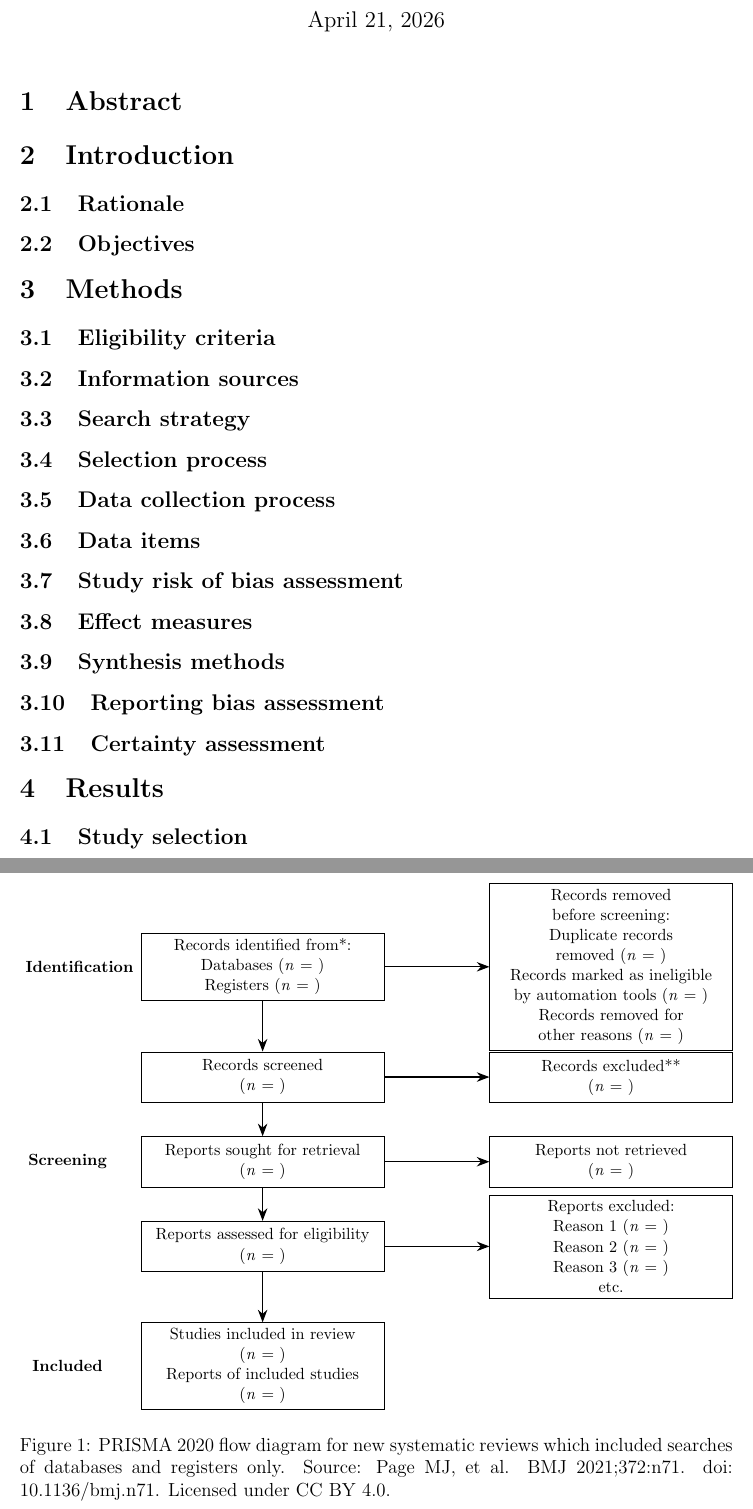
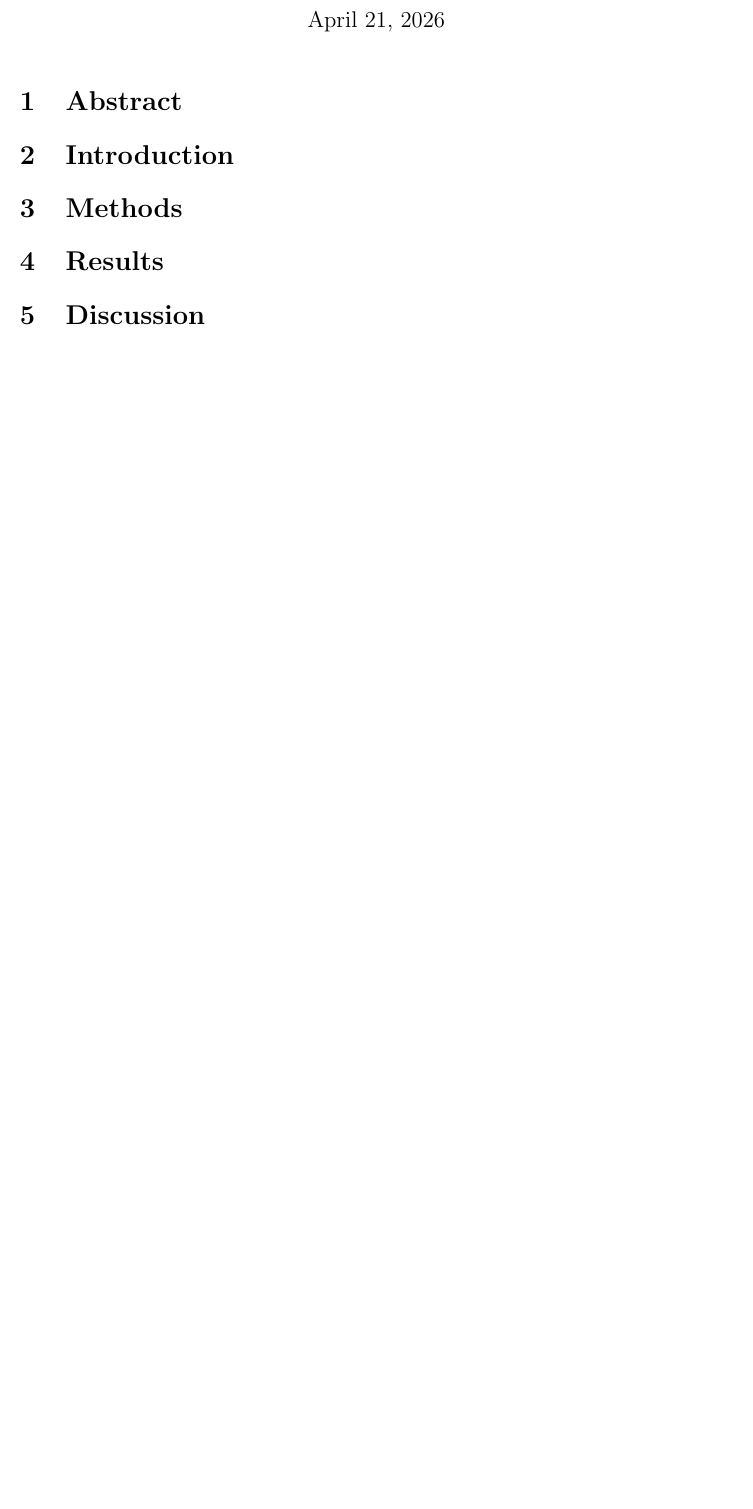
Before and after one commit to andrmoe/auto-reproducability-literature-review, a LaTeX document (autoreproducelitreview.tex): two parts of pages 1 and 2 of 4 before the commit and part of page 1 of 2 after it, the two joined at a grey line, cut so that both start at the same text, the shorter picture padded with empty space. Compiled offline with pdfLaTeX.

Commit message:
New structure for arcticle

```diff
--- a/autoreproducelitreview.tex
+++ b/autoreproducelitreview.tex
@@ -51,54 +51,7 @@
 \section{Abstract}
 
 \section{Introduction}
-\subsection{Rationale}
-\subsection{Objectives}
 \section{Methods}
-\subsection{Eligibility criteria}
-\subsection{Information sources}
-\subsection{Search strategy}
-\subsection{Selection process}
-\subsection{Data collection process}
-\subsection{Data items}
-\subsection{Study risk of bias assessment}
-\subsection{Effect measures}
-\subsection{Synthesis methods}
-\subsection{Reporting bias assessment}
-\subsection{Certainty assessment}
 \section{Results}
-\subsection{Study selection}
-\newpage
+\section{Discussion}
 
-\begin{figure}[H]
-\centering
-\resizebox{\textwidth}{!}{%
-\begin{tikzpicture}[
-    node distance=0.8cm and 1.5cm,
-    box/.style={rectangle, draw, text width=5.5cm, minimum height=1.2cm, align=center, font=\small},
-    label/.style={rectangle, text width=2cm, align=center, font=\small\bfseries, minimum height=2.2cm},
-    arrow/.style={-{Stealth[length=3mm]}, thick},
-]
-\node[box] (identified) {Records identified from*:\\ Databases (\textit{n} = )\\ Registers (\textit{n} = )};
-\node[box, right=2.5cm of identified] (removed) {Records removed before screening:\\ Duplicate records removed (\textit{n} = )\\ Records marked as ineligible\\ by automation tools (\textit{n} = )\\ Records removed for\\ other reasons (\textit{n} = )};
-\node[box, below=1.2cm of identified] (screened) {Records screened\\ (\textit{n} = )};
-\node[box, right=2.5cm of screened] (excluded1) {Records excluded**\\ (\textit{n} = )};
-\node[box, below=0.8cm of screened] (sought) {Reports sought for retrieval\\ (\textit{n} = )};
-\node[box, right=2.5cm of sought] (notretrieved) {Reports not retrieved\\ (\textit{n} = )};
-\node[box, below=0.8cm of sought] (assessed) {Reports assessed for eligibility\\ (\textit{n} = )};
-\node[box, right=2.5cm of assessed] (excludedreasons) {Reports excluded:\\ Reason 1 (\textit{n} = )\\ Reason 2 (\textit{n} = )\\ Reason 3 (\textit{n} = )\\ etc.};
-\node[box, below=1.2cm of assessed] (included) {Studies included in review\\ (\textit{n} = )\\ Reports of included studies\\ (\textit{n} = )};
-\node[label, left=0.6cm of identified] (idlabel) {Identification};
-\node[label, left=0.6cm of sought, minimum height=4.5cm] (scrlabel) {Screening};
-\node[label, left=0.6cm of included] (inclabel) {Included};
-\draw[arrow] (identified) -- (screened);
-\draw[arrow] (identified) -- (removed);
-\draw[arrow] (screened) -- (excluded1);
-\draw[arrow] (screened) -- (sought);
-\draw[arrow] (sought) -- (notretrieved);
-\draw[arrow] (sought) -- (assessed);
-\draw[arrow] (assessed) -- (excludedreasons);
-\draw[arrow] (assessed) -- (included);
-
-\end{tikzpicture}%
-}
-\caption{PRISMA 2020 flow diagram for new systematic reviews which included searches of databases and registers only. Source: Page MJ, et al. BMJ 2021;372:n71. doi: 10.1136/bmj.n71. Licensed under CC BY 4.0.}
```
Also changed, not shown: autoreproducelitreview.tex (18 more changed lines).
